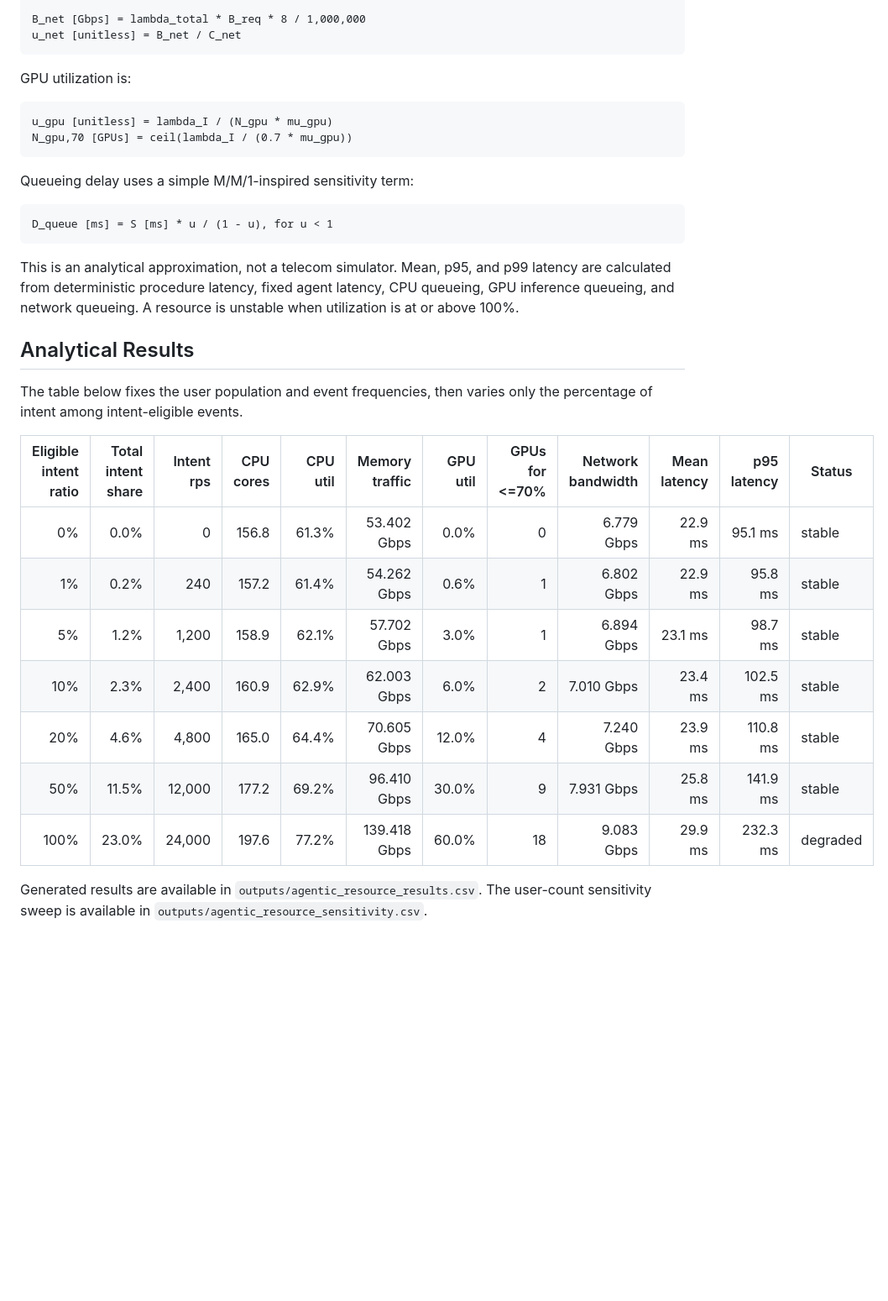
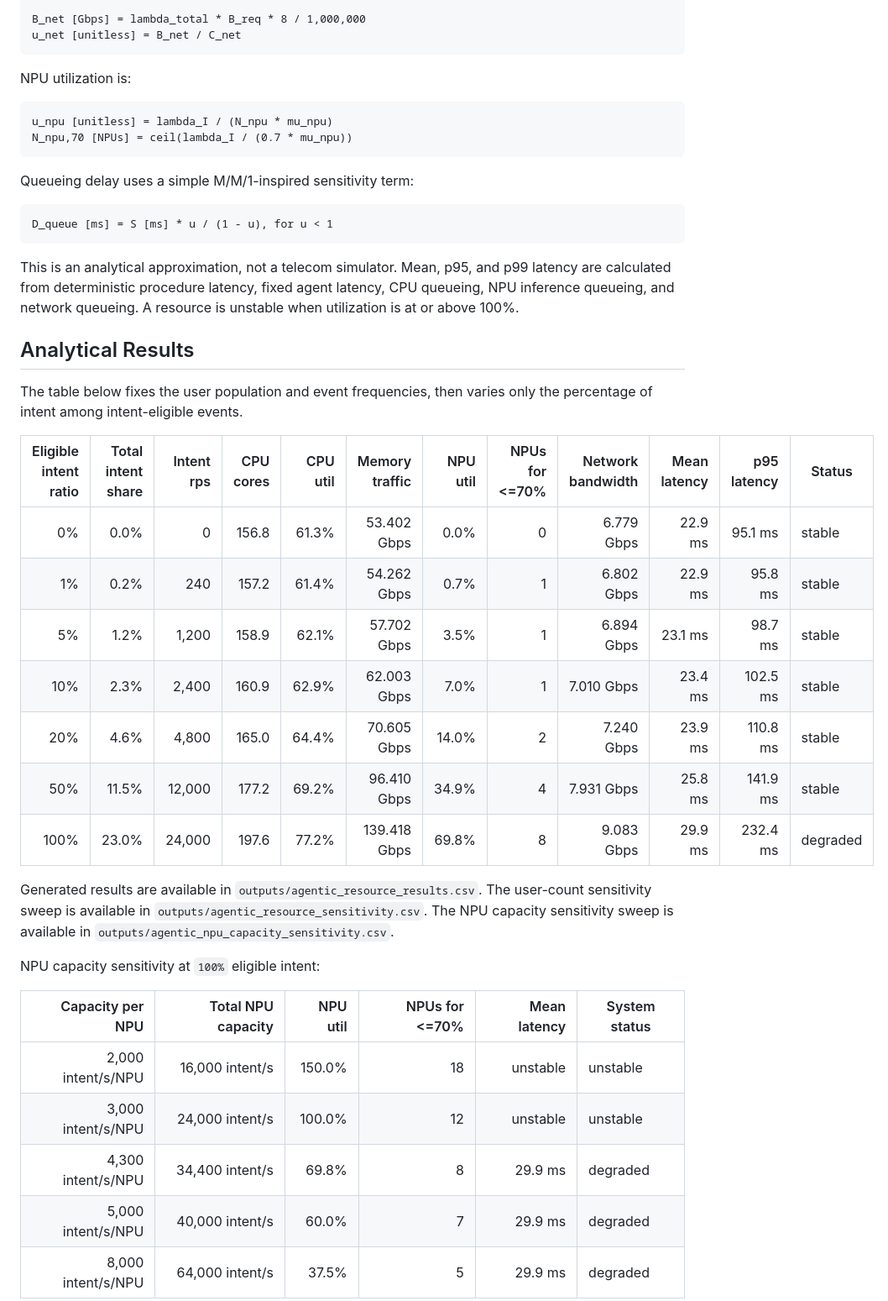
Before and after one commit to acore2026/analytical-resource-model, a Markdown page: agentic_core_resource_model.md, the part around the change printed below. Shown: that part at 84% size. Rendered like a GitHub page; blank space fills up the shorter version.

````diff
--- a/agentic_core_resource_model.md
+++ b/agentic_core_resource_model.md
@@ -164,11 +166,11 @@ B_net [Gbps] = lambda_total * B_req * 8 / 1,000,000
 u_net [unitless] = B_net / C_net
 ```
 
-GPU utilization is:
+NPU utilization is:
 
 ```text
-u_gpu [unitless] = lambda_I / (N_gpu * mu_gpu)
-N_gpu,70 [GPUs] = ceil(lambda_I / (0.7 * mu_gpu))
+u_npu [unitless] = lambda_I / (N_npu * mu_npu)
+N_npu,70 [NPUs] = ceil(lambda_I / (0.7 * mu_npu))
 ```
 
 Queueing delay uses a simple M/M/1-inspired sensitivity term:
@@ -177,23 +179,33 @@ Queueing delay uses a simple M/M/1-inspired sensitivity term:
 D_queue [ms] = S [ms] * u / (1 - u), for u < 1
 ```
 
-This is an analytical approximation, not a telecom simulator. Mean, p95, and p99 latency are calculated from deterministic procedure latency, fixed agent latency, CPU queueing, GPU inference queueing, and network queueing. A resource is unstable when utilization is at or above 100%.
+This is an analytical approximation, not a telecom simulator. Mean, p95, and p99 latency are calculated from deterministic procedure latency, fixed agent latency, CPU queueing, NPU inference queueing, and network queueing. A resource is unstable when utilization is at or above 100%.
 
 ## Analytical Results
 
 The table below fixes the user population and event frequencies, then varies only the percentage of intent among intent-eligible events.
 
-| Eligible intent ratio | Total intent share | Intent rps | CPU cores | CPU util | Memory traffic | GPU util | GPUs for <=70% | Network bandwidth | Mean latency | p95 latency | Status |
+| Eligible intent ratio | Total intent share | Intent rps | CPU cores | CPU util | Memory traffic | NPU util | NPUs for <=70% | Network bandwidth | Mean latency | p95 latency | Status |
 | ---: | ---: | ---: | ---: | ---: | ---: | ---: | ---: | ---: | ---: | ---: | --- |
 | 0% | 0.0% | 0 | 156.8 | 61.3% | 53.402 Gbps | 0.0% | 0 | 6.779 Gbps | 22.9 ms | 95.1 ms | stable |
-| 1% | 0.2% | 240 | 157.2 | 61.4% | 54.262 Gbps | 0.6% | 1 | 6.802 Gbps | 22.9 ms | 95.8 ms | stable |
-| 5% | 1.2% | 1,200 | 158.9 | 62.1% | 57.702 Gbps | 3.0% | 1 | 6.894 Gbps | 23.1 ms | 98.7 ms | stable |
-| 10% | 2.3% | 2,400 | 160.9 | 62.9% | 62.003 Gbps | 6.0% | 2 | 7.010 Gbps | 23.4 ms | 102.5 ms | stable |
-| 20% | 4.6% | 4,800 | 165.0 | 64.4% | 70.605 Gbps | 12.0% | 4 | 7.240 Gbps | 23.9 ms | 110.8 ms | stable |
-| 50% | 11.5% | 12,000 | 177.2 | 69.2% | 96.410 Gbps | 30.0% | 9 | 7.931 Gbps | 25.8 ms | 141.9 ms | stable |
-| 100% | 23.0% | 24,000 | 197.6 | 77.2% | 139.418 Gbps | 60.0% | 18 | 9.083 Gbps | 29.9 ms | 232.3 ms | degraded |
+| 1% | 0.2% | 240 | 157.2 | 61.4% | 54.262 Gbps | 0.7% | 1 | 6.802 Gbps | 22.9 ms | 95.8 ms | stable |
+| 5% | 1.2% | 1,200 | 158.9 | 62.1% | 57.702 Gbps | 3.5% | 1 | 6.894 Gbps | 23.1 ms | 98.7 ms | stable |
+| 10% | 2.3% | 2,400 | 160.9 | 62.9% | 62.003 Gbps | 7.0% | 1 | 7.010 Gbps | 23.4 ms | 102.5 ms | stable |
+| 20% | 4.6% | 4,800 | 165.0 | 64.4% | 70.605 Gbps | 14.0% | 2 | 7.240 Gbps | 23.9 ms | 110.8 ms | stable |
+| 50% | 11.5% | 12,000 | 177.2 | 69.2% | 96.410 Gbps | 34.9% | 4 | 7.931 Gbps | 25.8 ms | 141.9 ms | stable |
+| 100% | 23.0% | 24,000 | 197.6 | 77.2% | 139.418 Gbps | 69.8% | 8 | 9.083 Gbps | 29.9 ms | 232.4 ms | degraded |
 
-Generated results are available in `outputs/agentic_resource_results.csv`. The user-count sensitivity sweep is available in `outputs/agentic_resource_sensitivity.csv`.
+Generated results are available in `outputs/agentic_resource_results.csv`. The user-count sensitivity sweep is available in `outputs/agentic_resource_sensitivity.csv`. The NPU capacity sensitivity sweep is available in `outputs/agentic_npu_capacity_sensitivity.csv`.
+
+NPU capacity sensitivity at `100%` eligible intent:
+
+| Capacity per NPU | Total NPU capacity | NPU util | NPUs for <=70% | Mean latency | System status |
+| ---: | ---: | ---: | ---: | ---: | --- |
+| 2,000 intent/s/NPU | 16,000 intent/s | 150.0% | 18 | unstable | unstable |
+| 3,000 intent/s/NPU | 24,000 intent/s | 100.0% | 12 | unstable | unstable |
+| 4,300 intent/s/NPU | 34,400 intent/s | 69.8% | 8 | 29.9 ms | degraded |
+| 5,000 intent/s/NPU | 40,000 intent/s | 60.0% | 7 | 29.9 ms | degraded |
+| 8,000 intent/s/NPU | 64,000 intent/s | 37.5% | 5 | 29.9 ms | degraded |
 
 ![](outputs/agentic_resource_utilization.png)
 ![](outputs/agentic_latency.png)
````
Also changed, not shown: other parts of agentic_core_resource_model.md (+14 -12 lines), AGENTS.md (+1 -1 lines), agentic_core_resource_model_zh.md (+36 -24 lines), outputs/agentic_latency.png, outputs/agentic_resource_utilization.png, 7 other files.
